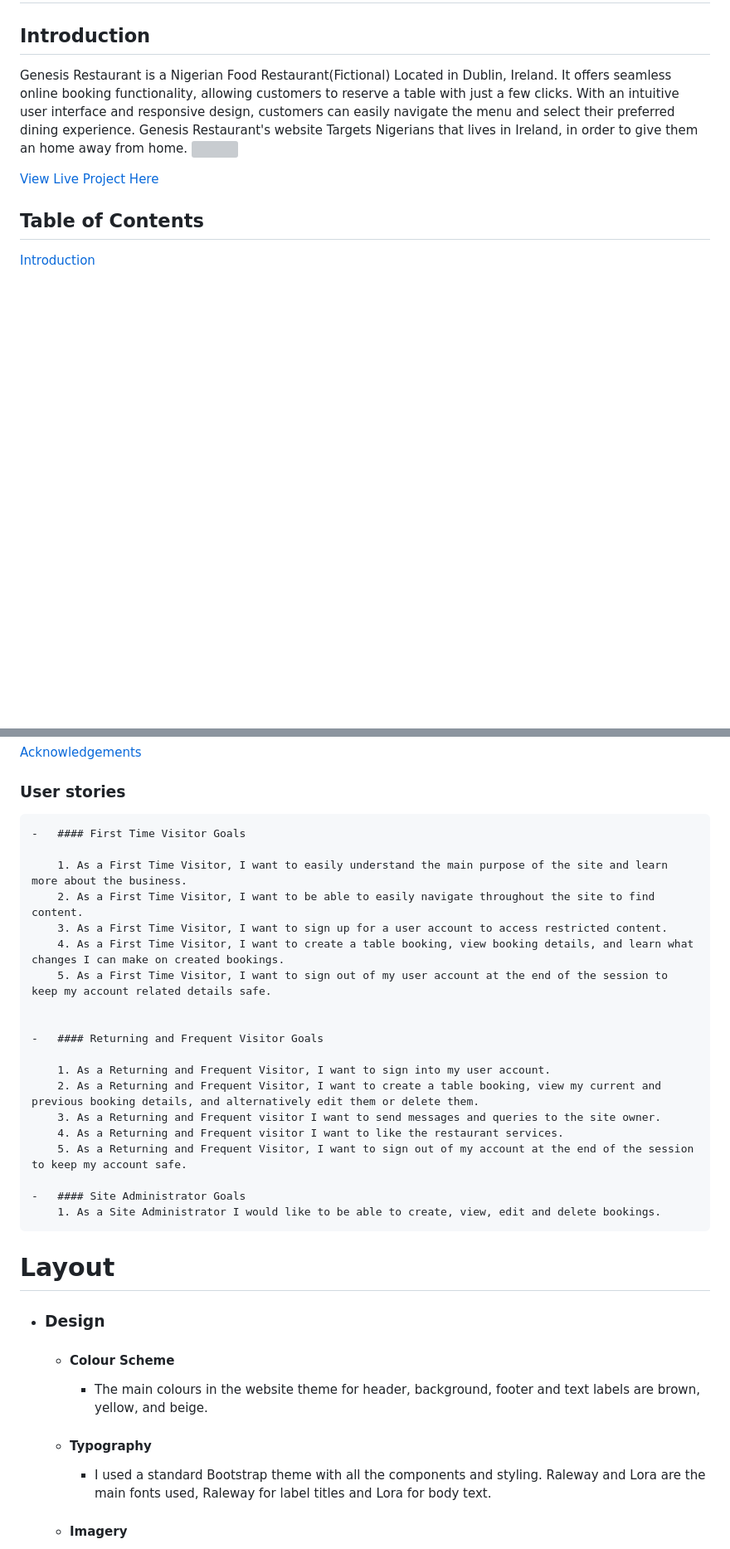
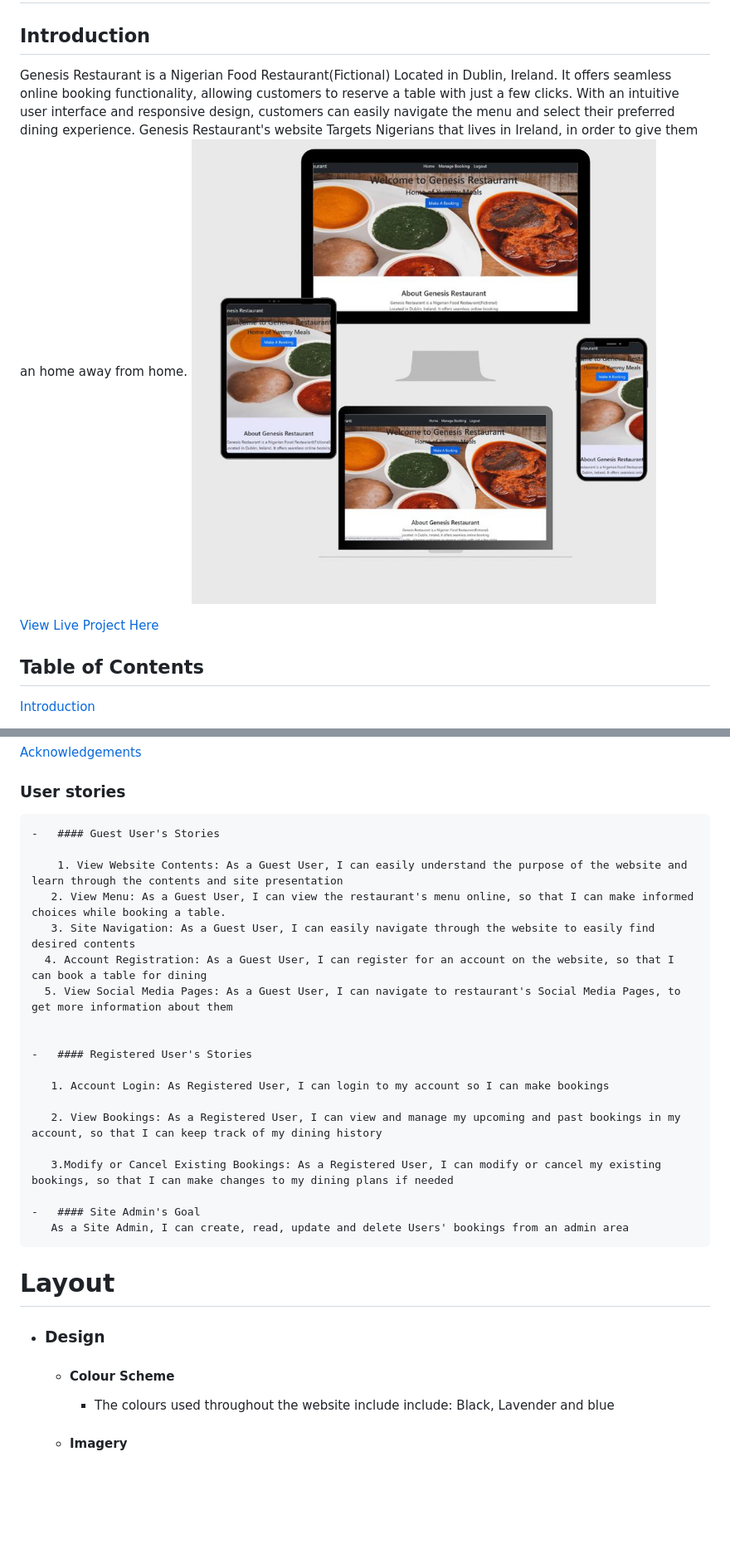
Before and after one commit to Irelandoracle1/Genesis-Restaurant, a Markdown page: README.md, 2 parts joined by grey strips. Shown at 83% size. Drawn GitHub-style; blank space fills up the shorter version; grey boxes are pictures that could not be loaded.

Commit message:
added layout pictures

```diff
--- a/README.md
+++ b/README.md
@@ -7,7 +7,7 @@ interface and responsive design, customers can easily navigate the menu
 and select their preferred dining experience. Genesis Restaurant's website
 Targets Nigerians that lives in Ireland, in order to give them an home away
 from home.
-<img src="assets/images/">
+<img src="https://github.com/Irelandoracle1/Genesis-Restaurant/blob/main/assets/images/responsiveimage2.jpg">
 
  [View Live Project Here](https://genesisrestaurant234.herokuapp.com/)
 
@@ -47,33 +47,32 @@ from home.
 
  ### User stories
 
-    -   #### First Time Visitor Goals
+    -   #### Guest User's Stories
 
-        1. As a First Time Visitor, I want to easily understand the main purpose of the site and learn more about the business.
-        2. As a First Time Visitor, I want to be able to easily navigate throughout the site to find content.
-        3. As a First Time Visitor, I want to sign up for a user account to access restricted content.
-        4. As a First Time Visitor, I want to create a table booking, view booking details, and learn what changes I can make on created bookings.
-        5. As a First Time Visitor, I want to sign out of my user account at the end of the session to keep my account related details safe.
+        1. View Website Contents: As a Guest User, I can easily understand the purpose of the website and learn through the contents and site presentation
+       2. View Menu: As a Guest User, I can view the restaurant's menu online, so that I can make informed choices while booking a table.
+       3. Site Navigation: As a Guest User, I can easily navigate through the website to easily find desired contents
+      4. Account Registration: As a Guest User, I can register for an account on the website, so that I can book a table for dining
+      5. View Social Media Pages: As a Guest User, I can navigate to restaurant's Social Media Pages, to get more information about them
 
 
-    -   #### Returning and Frequent Visitor Goals
+    -   #### Registered User's Stories
 
-        1. As a Returning and Frequent Visitor, I want to sign into my user account.
-        2. As a Returning and Frequent Visitor, I want to create a table booking, view my current and previous booking details, and alternatively edit them or delete them.
-        3. As a Returning and Frequent visitor I want to send messages and queries to the site owner.
-        4. As a Returning and Frequent visitor I want to like the restaurant services.
-        5. As a Returning and Frequent Visitor, I want to sign out of my account at the end of the session to keep my account safe.
+       1. Account Login: As Registered User, I can login to my account so I can make bookings
 
-    -   #### Site Administrator Goals
-        1. As a Site Administrator I would like to be able to create, view, edit and delete bookings.
+       2. View Bookings: As a Registered User, I can view and manage my upcoming and past bookings in my account, so that I can keep track of my dining history
+
+       3.Modify or Cancel Existing Bookings: As a Registered User, I can modify or cancel my existing bookings, so that I can make changes to my dining plans if needed
+
+    -   #### Site Admin's Goal
+       As a Site Admin, I can create, read, update and delete Users' bookings from an admin area
 
 
 # Layout
 -   ### Design
     -   #### Colour Scheme
-        -   The main colours in the website theme for header, background, footer and text labels are brown, yellow, and beige.
-    -   #### Typography
-        -   I used a standard Bootstrap theme with all the components and styling. Raleway and Lora are the main fonts used, Raleway for label titles and Lora for body text.
+        -   The colours used throughout the website include include: Black, Lavender and blue
+
     -   #### Imagery
         -   Imagery was chosen to go with the website's colour and content theme. I'm using dining and restaurant interior images with deep-toned, soothing colours and attractive graphics. For the edit, delete and logout page I'm using images with graphics that signal what will happen if user edits, deletes or signs out.
 
```
